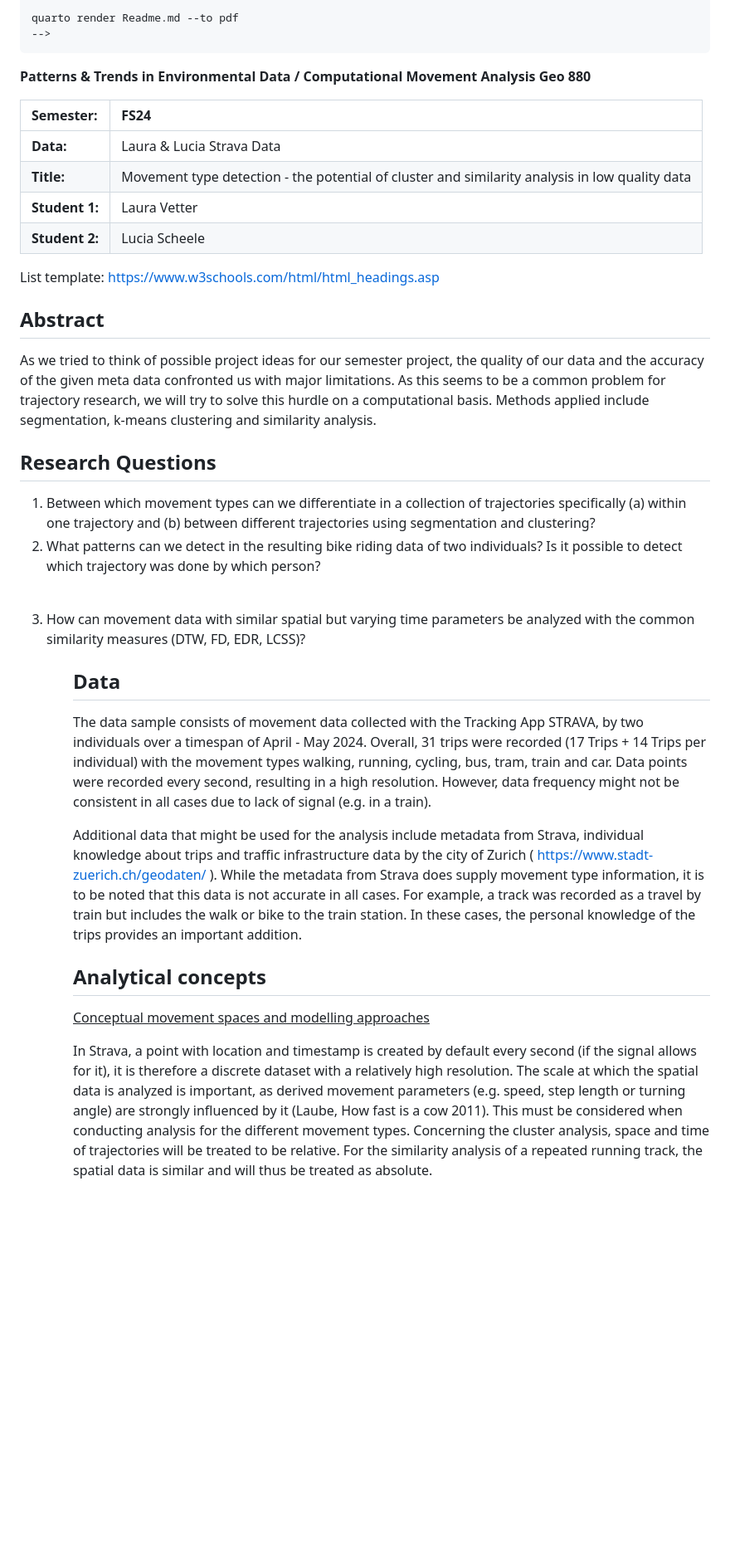
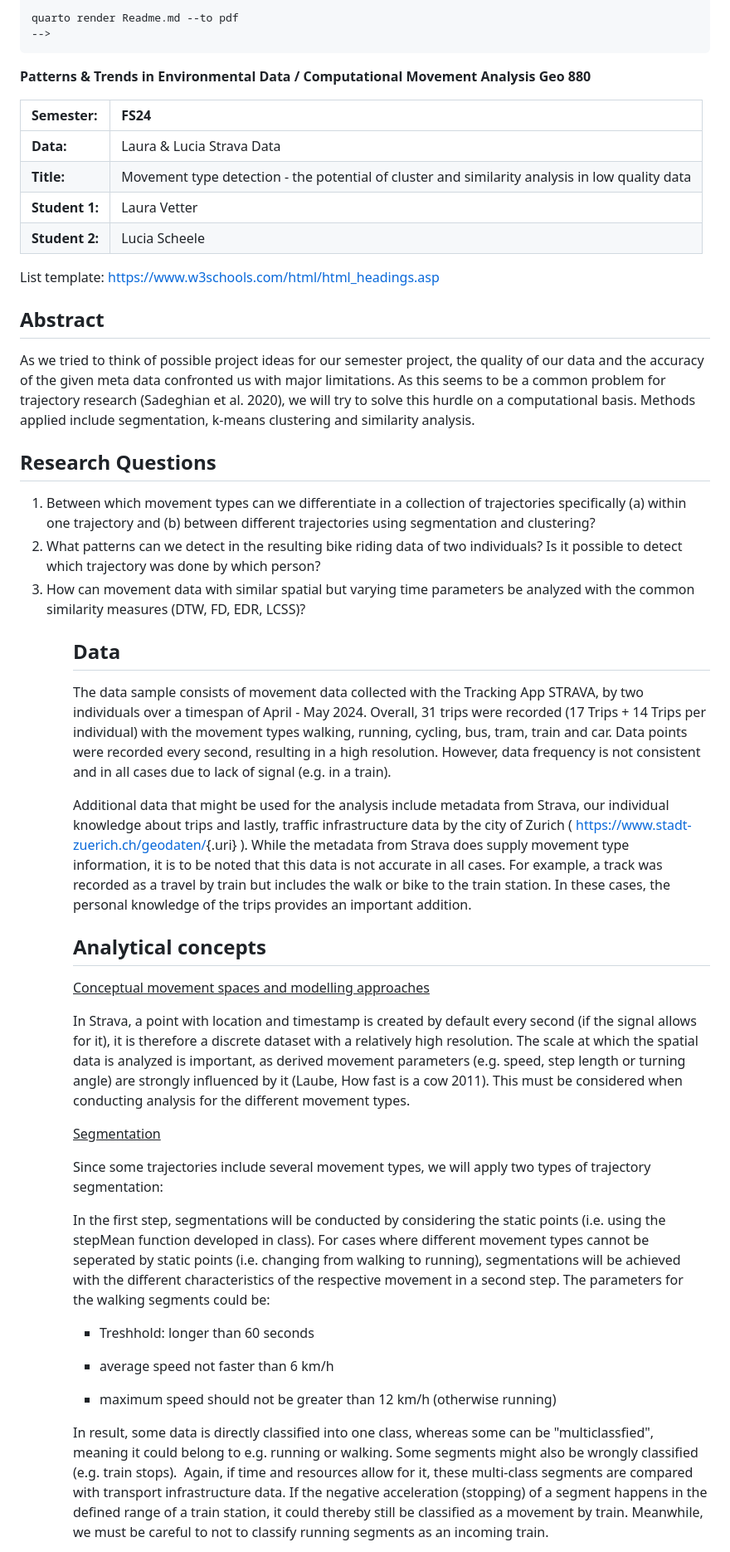
Before and after one commit to Habananas/LuciaLaura_SemesterProject, a Markdown page: Readme.md, the part around one of its changes. Shown at 83% size. GitHub-like rendering; blank space fills up the shorter version.

```diff
--- a/Readme.md
+++ b/Readme.md
@@ -17,7 +17,7 @@ quarto render Readme.md --to pdf
 Analysis Geo 880**
 
 | Semester:      | FS24                                                                                           |
-|:---------------|:-----------------------------------------------------------------------------------------------|
+|:-----------------|:-----------------------------------------------------|
 | **Data:**      | Laura & Lucia Strava Data                                                                      |
 | **Title:**     | Movement type detection - the potential of cluster and similarity analysis in low quality data |
 | **Student 1:** | Laura Vetter                                                                                   |
@@ -30,9 +30,9 @@ List template: <https://www.w3schools.com/html/html_headings.asp>
 As we tried to think of possible project ideas for our semester project,
 the quality of our data and the accuracy of the given meta data
 confronted us with major limitations. As this seems to be a common
-problem for trajectory research, we will try to solve this hurdle on a
-computational basis. Methods applied include segmentation, k-means
-clustering and similarity analysis.
+problem for trajectory research (Sadeghian et al. 2020), we will try to
+solve this hurdle on a computational basis. Methods applied include
+segmentation, k-means clustering and similarity analysis.
 
 ## Research Questions
 
@@ -45,8 +45,6 @@ different trajectories using segmentation and clustering?</li>
 <li>What patterns can we detect in the resulting bike riding data of two
 individuals? Is it possible to detect which trajectory was done by which
 person?</li>
-
-
 
 <li>How can movement data with similar spatial but varying time
 parameters be analyzed with the common similarity measures (DTW, FD,
@@ -63,17 +61,18 @@ App STRAVA, by two individuals over a timespan of April - May 2024.
 Overall, 31 trips were recorded (17 Trips + 14 Trips per individual)
 with the movement types walking, running, cycling, bus, tram, train and
 car. Data points were recorded every second, resulting in a high
-resolution. However, data frequency might not be consistent in all cases
+resolution. However, data frequency is not consistent and in all cases
 due to lack of signal (e.g. in a train).
 
 Additional data that might be used for the analysis include metadata
-from Strava, individual knowledge about trips and traffic infrastructure
-data by the city of Zurich ( <https://www.stadt-zuerich.ch/geodaten/> ).
-While the metadata from Strava does supply movement type information, it
-is to be noted that this data is not accurate in all cases. For example,
-a track was recorded as a travel by train but includes the walk or bike
-to the train station. In these cases, the personal knowledge of the
-trips provides an important addition.
+from Strava, our individual knowledge about trips and lastly, traffic
+infrastructure data by the city of Zurich (
+[https://www.stadt-zuerich.ch/geodaten/](#0){.uri} ). While the metadata
+from Strava does supply movement type information, it is to be noted
+that this data is not accurate in all cases. For example, a track was
+recorded as a travel by train but includes the walk or bike to the train
+station. In these cases, the personal knowledge of the trips provides an
+important addition.
 
 ## Analytical concepts
 
@@ -85,7 +84,34 @@ dataset with a relatively high resolution. The scale at which the
 spatial data is analyzed is important, as derived movement parameters
 (e.g. speed, step length or turning angle) are strongly influenced by it
 (Laube, How fast is a cow 2011). This must be considered when conducting
-analysis for the different movement types. Concerning the cluster
-analysis, space and time of trajectories will be treated to be relative.
-For the similarity analysis of a repeated running track, the spatial
-data is similar and will thus be treated as absolute.
+analysis for the different movement types.
+
+<u>Segmentation</u>
+
+Since some trajectories include several movement types, we will apply
+two types of trajectory segmentation:
+
+In the first step, segmentations will be conducted by considering the
+static points (i.e. using the stepMean function developed in class). For
+cases where different movement types cannot be seperated by static
+points (i.e. changing from walking to running), segmentations will be
+achieved with the different characteristics of the respective movement
+in a second step. The parameters for the walking segments could be:
+
+-   Treshhold: longer than 60 seconds
+
+-   average speed not faster than 6 km/h
+
+-   maximum speed should not be greater than 12 km/h (otherwise
+    running)
+
+In result, some data is directly classified into one class, whereas some
+can be "multiclassfied", meaning it could belong to e.g. running or
+walking. Some segments might also be wrongly classified (e.g. train
+stops).  Again, if time and resources allow for it, these multi-class
+segments are compared with transport infrastructure data. If the
+negative acceleration (stopping) of a segment happens in the defined
+range of a train station, it could thereby still be classified as a
+movement by train. Meanwhile, we must be careful to not to classify
+running segments as an incoming train.
+
```
Also changed, not shown: other parts of Readme.md (+82 -67 lines).
